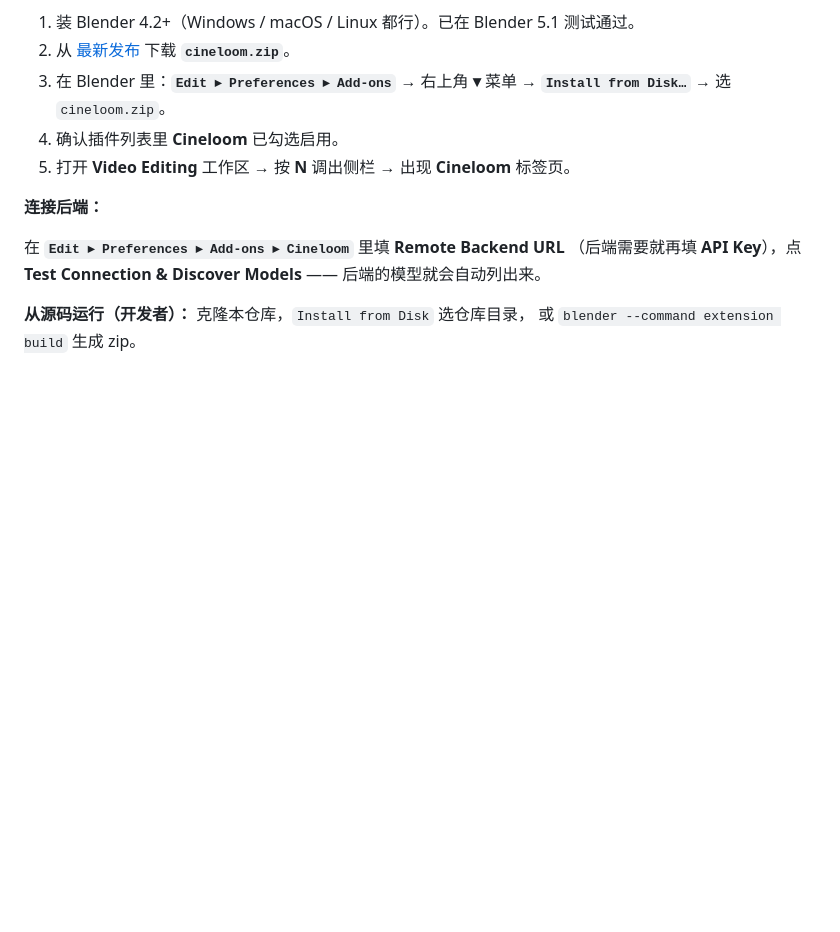
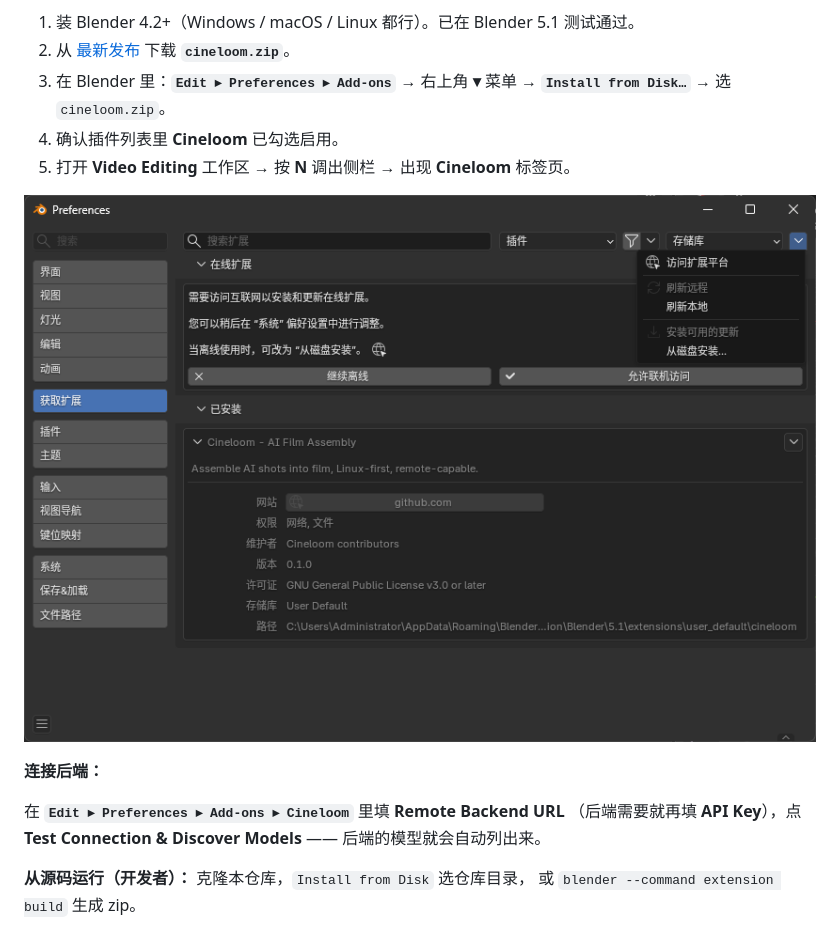
Before and after one commit to shiyue1250/cineloom, a Markdown page: README.zh-CN.md, the part around the change. GitHub-like rendering; pictures changed too: docs/images/install-zh.png (added); blank space fills up the shorter version.

```diff
--- a/README.zh-CN.md
+++ b/README.zh-CN.md
@@ -44,6 +44,8 @@ Blender（Windows / macOS / Linux，你的机器）
    **`Install from Disk…`** → 选 `cineloom.zip`。
 4. 确认插件列表里 **Cineloom** 已勾选启用。
 5. 打开 **Video Editing** 工作区 → 按 **N** 调出侧栏 → 出现 **Cineloom** 标签页。
+
+![在 Blender 插件偏好里“从磁盘安装”](docs/images/install-zh.png)
 
 **连接后端：**
 
```
Also changed, not shown: README.md (+2 -0 lines), docs/images/install-en.png (added), 1 other file.
